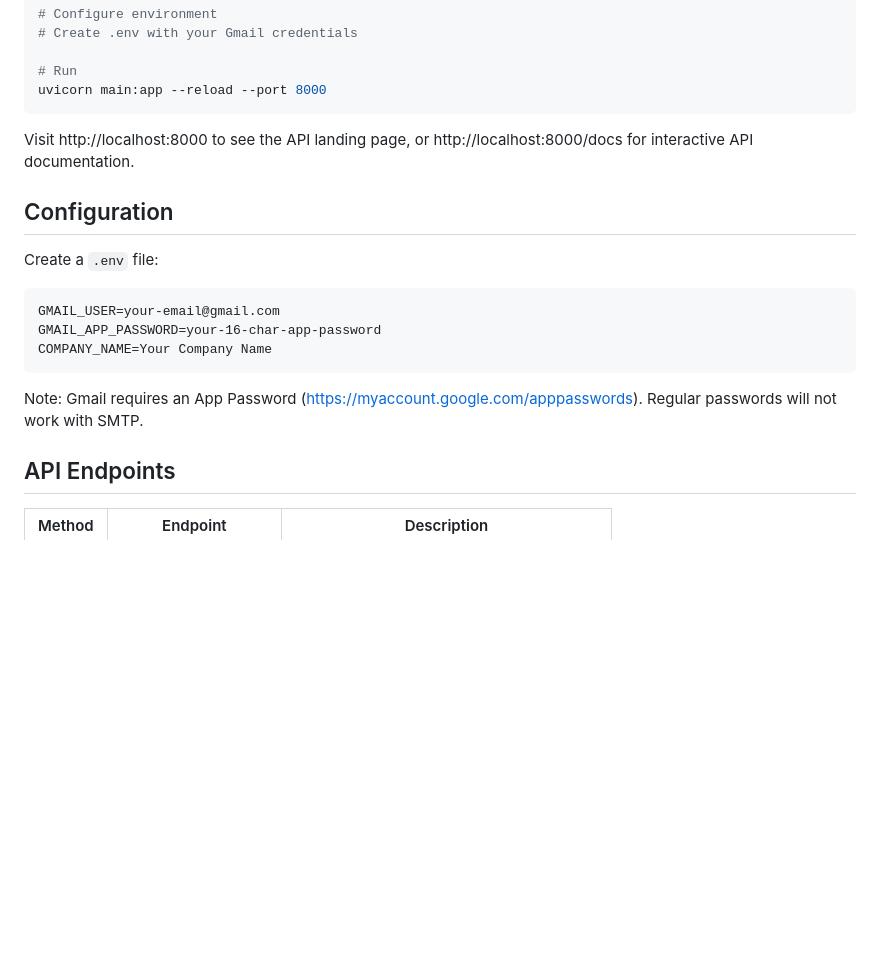
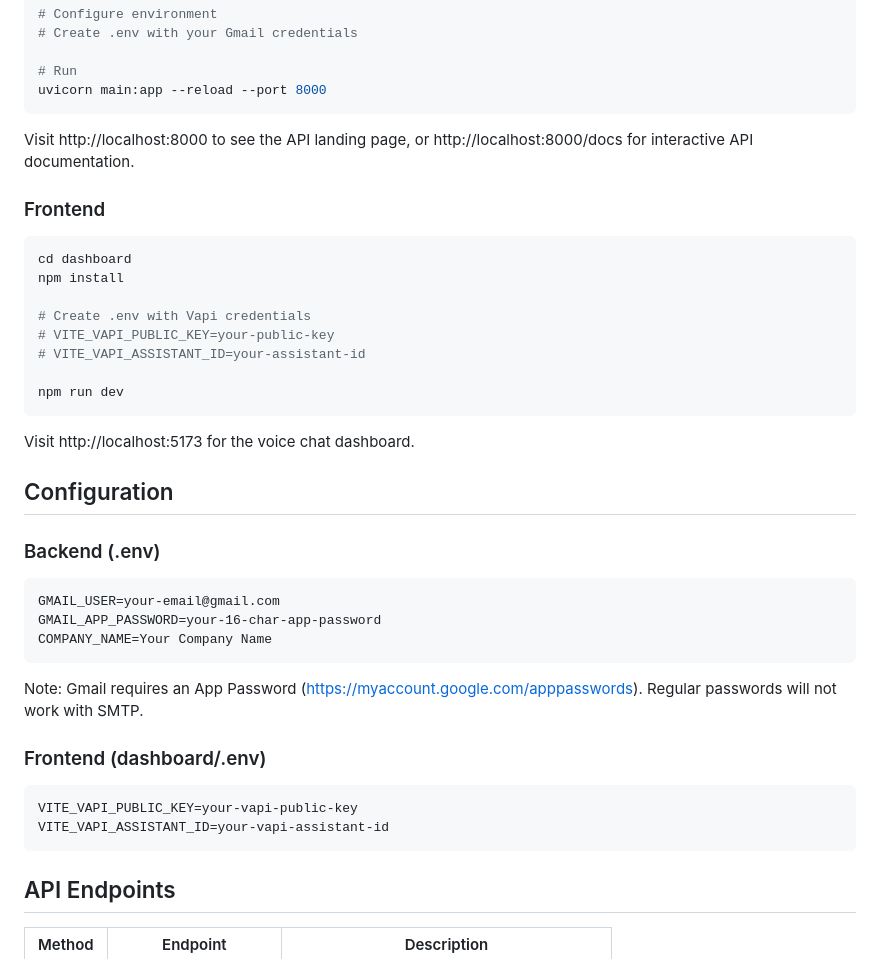
Before and after one commit to Enesbil/voice-agent-email-actions, a Markdown page: README.md, the part around one of its changes. GitHub-like rendering; blank space fills up the shorter version.

````diff
--- a/README.md
+++ b/README.md
@@ -52,9 +65,24 @@ uvicorn main:app --reload --port 8000
 
 Visit http://localhost:8000 to see the API landing page, or http://localhost:8000/docs for interactive API documentation.
 
+### Frontend
+
+```bash
+cd dashboard
+npm install
+
+# Create .env with Vapi credentials
+# VITE_VAPI_PUBLIC_KEY=your-public-key
+# VITE_VAPI_ASSISTANT_ID=your-assistant-id
+
+npm run dev
+```
+
+Visit http://localhost:5173 for the voice chat dashboard.
+
 ## Configuration
 
-Create a `.env` file:
+### Backend (.env)
 
 ```
 GMAIL_USER=your-email@gmail.com
@@ -63,6 +91,13 @@ COMPANY_NAME=Your Company Name
 ```
 
 Note: Gmail requires an App Password (https://myaccount.google.com/apppasswords). Regular passwords will not work with SMTP.
+
+### Frontend (dashboard/.env)
+
+```
+VITE_VAPI_PUBLIC_KEY=your-vapi-public-key
+VITE_VAPI_ASSISTANT_ID=your-vapi-assistant-id
+```
 
 ## API Endpoints
 
````
Also changed, not shown: other parts of README.md (+52 -25 lines).
